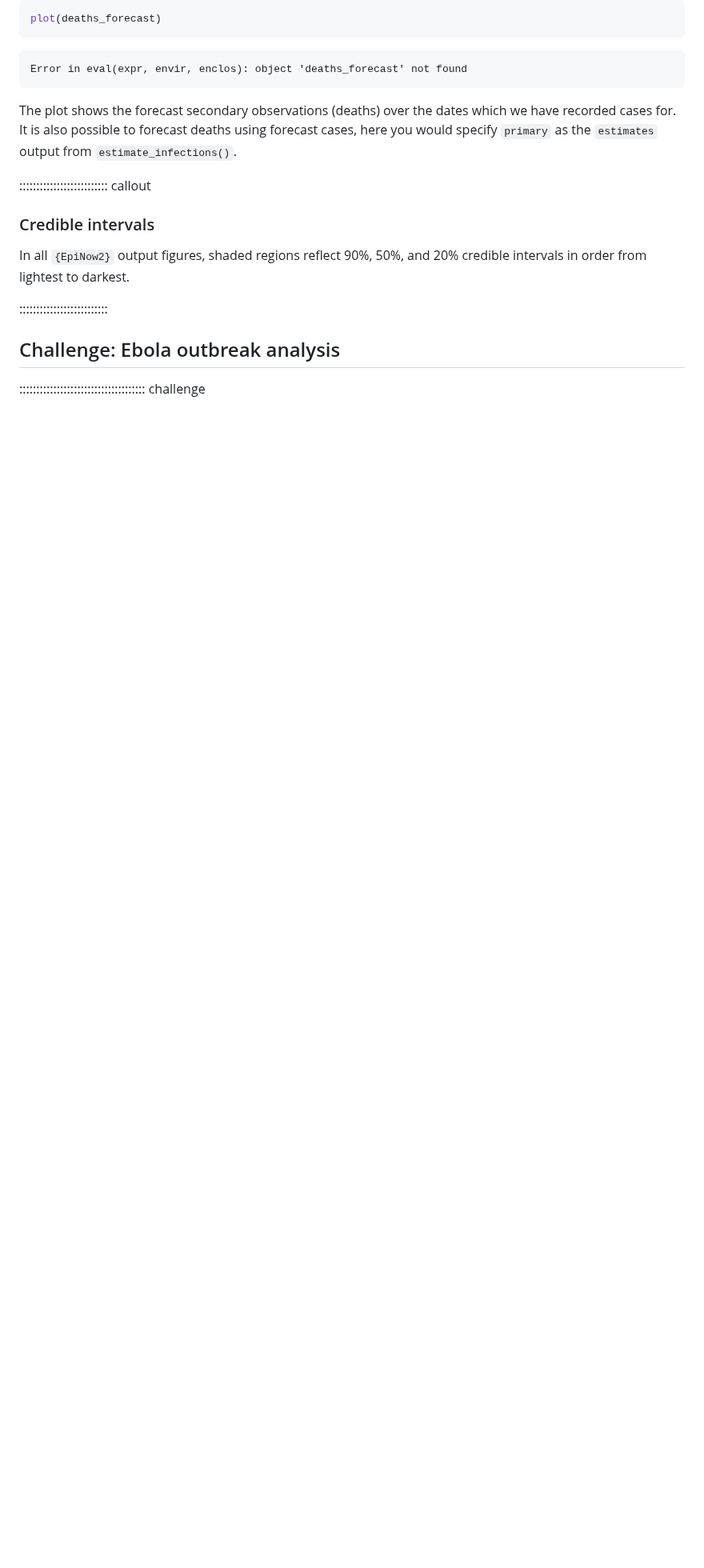
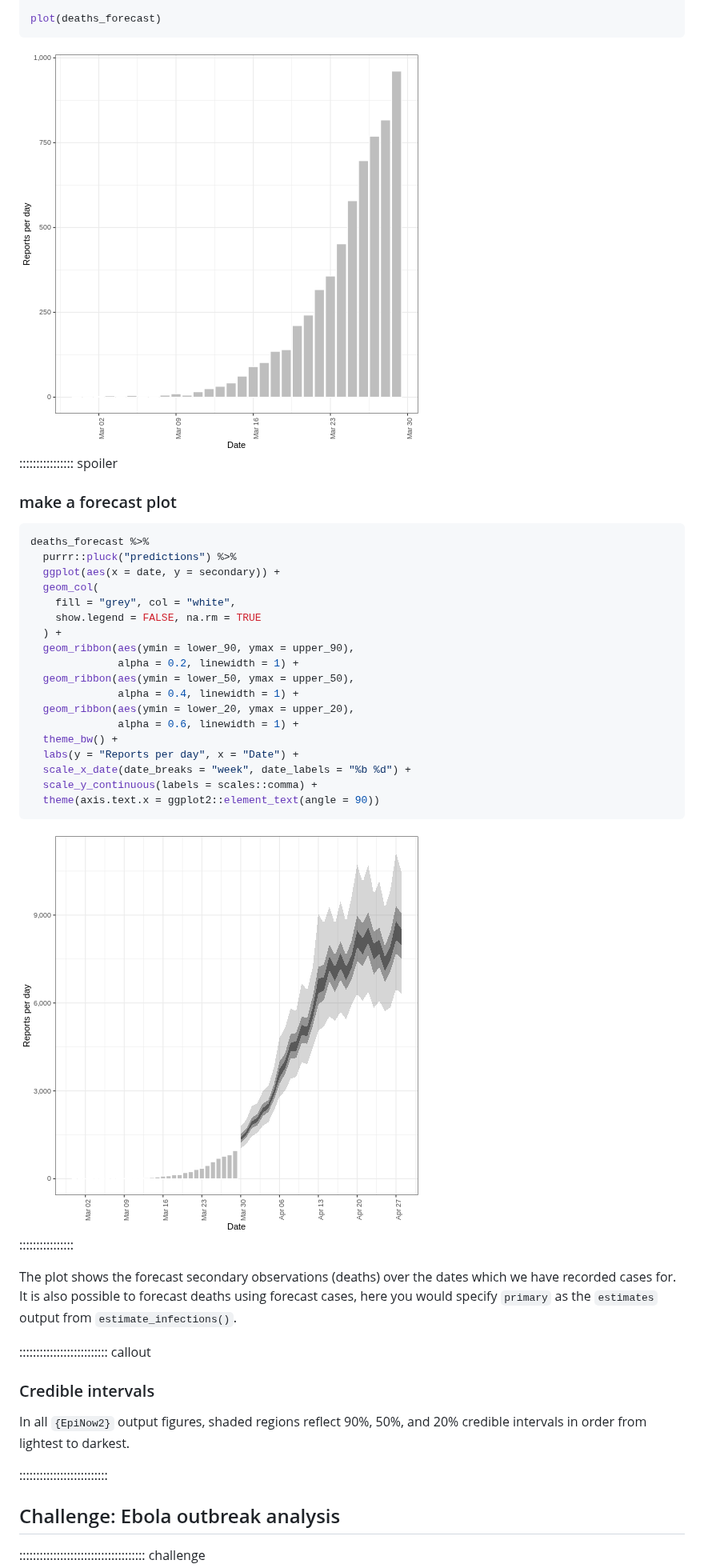
Before and after one commit to epiverse-trace/tutorials-middle, a Markdown page: create-forecast.md, the part around one of its changes. Shown at 80% size. GitHub-like rendering; pictures changed too: fig/create-forecast-rendered-unnamed-chunk-12-1.png (added), fig/create-forecast-rendered-unnamed-chunk-13-1.png (added); blank space fills up the shorter version.

````diff
--- a/create-forecast.md
+++ b/create-forecast.md
@@ -366,9 +333,38 @@ Error in `fit_model_with_nuts()` at EpiNow2/R/stan.R:97:5:
 plot(deaths_forecast)
 ```
 
-``` error
-Error in eval(expr, envir, enclos): object 'deaths_forecast' not found
+<img src="fig/create-forecast-rendered-unnamed-chunk-12-1.png" style="display: block; margin: auto;" />
+
+:::::::::::::::: spoiler
+
+### make a forecast plot
+
+
+``` r
+deaths_forecast %>%
+  purrr::pluck("predictions") %>%
+  ggplot(aes(x = date, y = secondary)) +
+  geom_col(
+    fill = "grey", col = "white",
+    show.legend = FALSE, na.rm = TRUE
+  ) +
+  geom_ribbon(aes(ymin = lower_90, ymax = upper_90),
+              alpha = 0.2, linewidth = 1) +
+  geom_ribbon(aes(ymin = lower_50, ymax = upper_50),
+              alpha = 0.4, linewidth = 1) +
+  geom_ribbon(aes(ymin = lower_20, ymax = upper_20),
+              alpha = 0.6, linewidth = 1) +
+  theme_bw() +
+  labs(y = "Reports per day", x = "Date") +
+  scale_x_date(date_breaks = "week", date_labels = "%b %d") +
+  scale_y_continuous(labels = scales::comma) +
+  theme(axis.text.x = ggplot2::element_text(angle = 90))
 ```
+
+<img src="fig/create-forecast-rendered-unnamed-chunk-13-1.png" style="display: block; margin: auto;" />
+
+
+::::::::::::::::
 
 The plot shows the forecast secondary observations (deaths) over the dates which we have recorded cases for.
 It is also possible to forecast deaths using forecast cases, here you would specify `primary` as the `estimates` output from `estimate_infections()`.
````
Also changed, not shown: other parts of create-forecast.md (+23 -56 lines), fig/create-forecast-rendered-unnamed-chunk-10-1.png, fig/create-forecast-rendered-unnamed-chunk-4-1.png, 3 other files.
